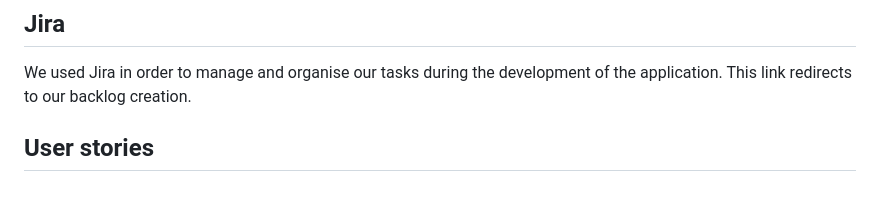
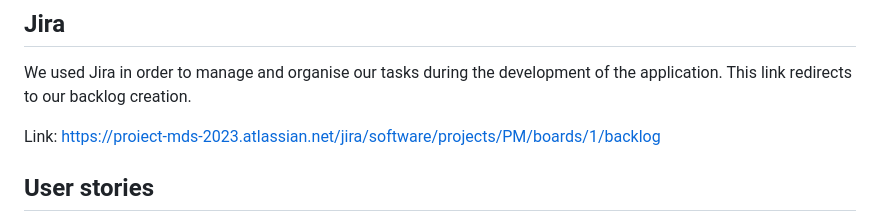
Before and after one commit to CrivoiCarla/react-gh-pages, a Markdown page: README.md, the part around the change. GitHub-like rendering; blank space fills up the shorter version.

```diff
--- a/README.md
+++ b/README.md
@@ -37,6 +37,8 @@ Play and Win Arena  ensures a smooth and fair gaming environment. Join today for
 ## Jira
 
 We used Jira in order to manage and organise our tasks during the development of the application. This link redirects to our backlog creation.
+
+Link: https://proiect-mds-2023.atlassian.net/jira/software/projects/PM/boards/1/backlog
 
 ## User stories
 
```
